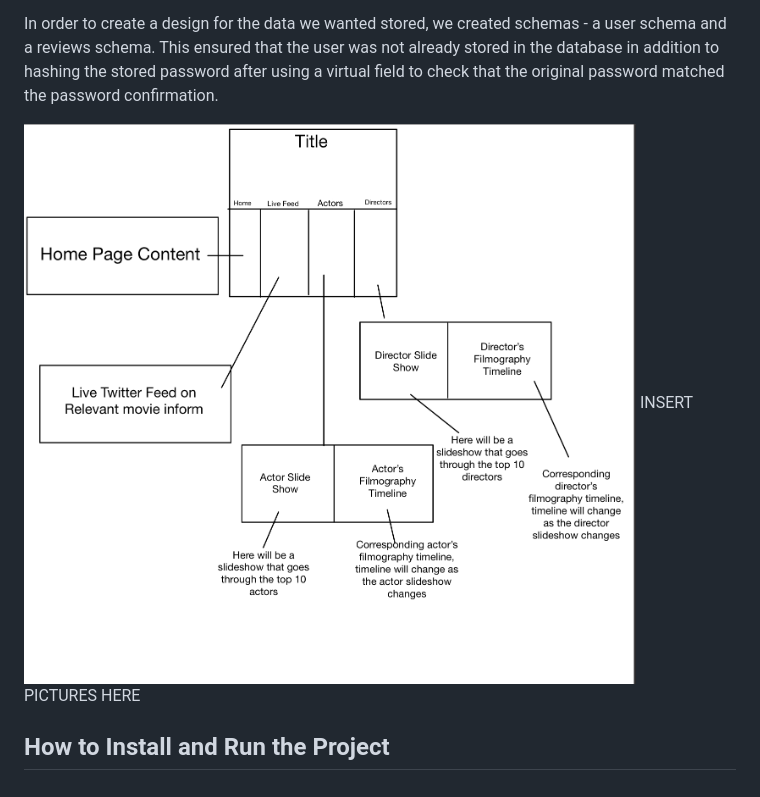
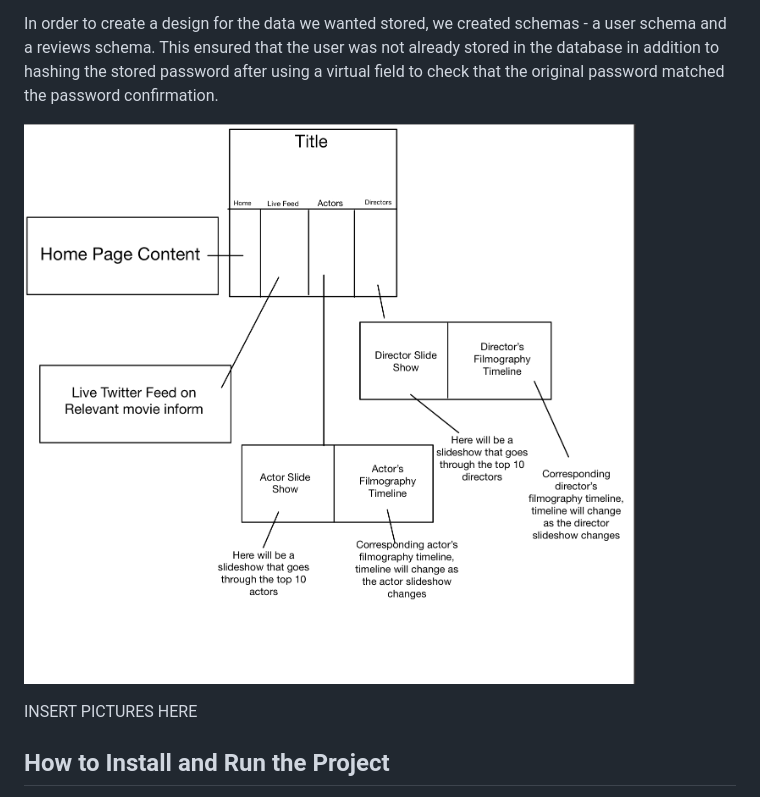
Before and after one commit to pbhan710/project03-group11, a Markdown page: README.md, the part around the change. GitHub-like rendering.

```diff
--- a/README.md
+++ b/README.md
@@ -64,7 +64,8 @@ Whilst creating our app, we started by building the back-end. In order to use th
 
 In order to create a design for the data we wanted stored, we created schemas - a user schema and a reviews schema. This ensured that the user was not already stored in the database in addition to hashing the stored password after using a virtual field to check that the original password matched the password confirmation.
 
-![alt text](https://github.com/pbhan710/project03-group11/blob/main/Wireframe.png)
+![alt text](https://github.com/pbhan710/project03-group11/blob/main/Wireframe.png?raw=true)
+
 INSERT PICTURES HERE
 
 ## How to Install and Run the Project
```
